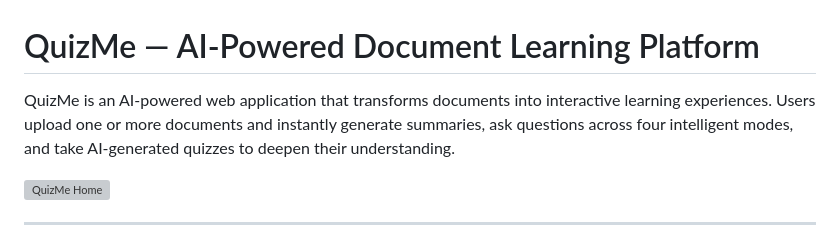
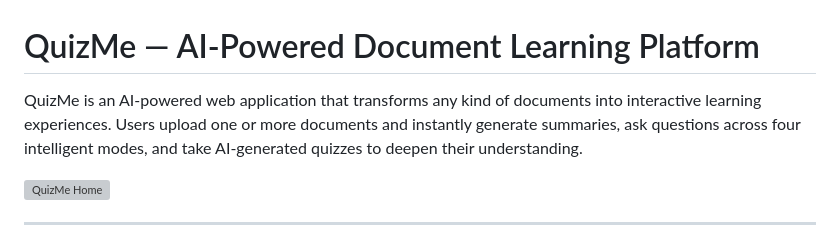
Before and after one commit to Hikmahx/QuizMe, a Markdown page: README.md, the part around one of its changes. GitHub-like rendering; grey boxes are pictures that could not be loaded.

```diff
--- a/README.md
+++ b/README.md
@@ -1,6 +1,6 @@
 # QuizMe — AI-Powered Document Learning Platform
 
-QuizMe is an AI-powered web application that transforms documents into interactive learning experiences. Users upload one or more documents and instantly generate summaries, ask questions across four intelligent modes, and take AI-generated quizzes to deepen their understanding.
+QuizMe is an AI-powered web application that transforms any kind of documents into interactive learning experiences. Users upload one or more documents and instantly generate summaries, ask questions across four intelligent modes, and take AI-generated quizzes to deepen their understanding.
 
 ![QuizMe Home](./client/public/readme/quizme.png)
 
```
Also changed, not shown: other parts of README.md (+6 -13 lines).
